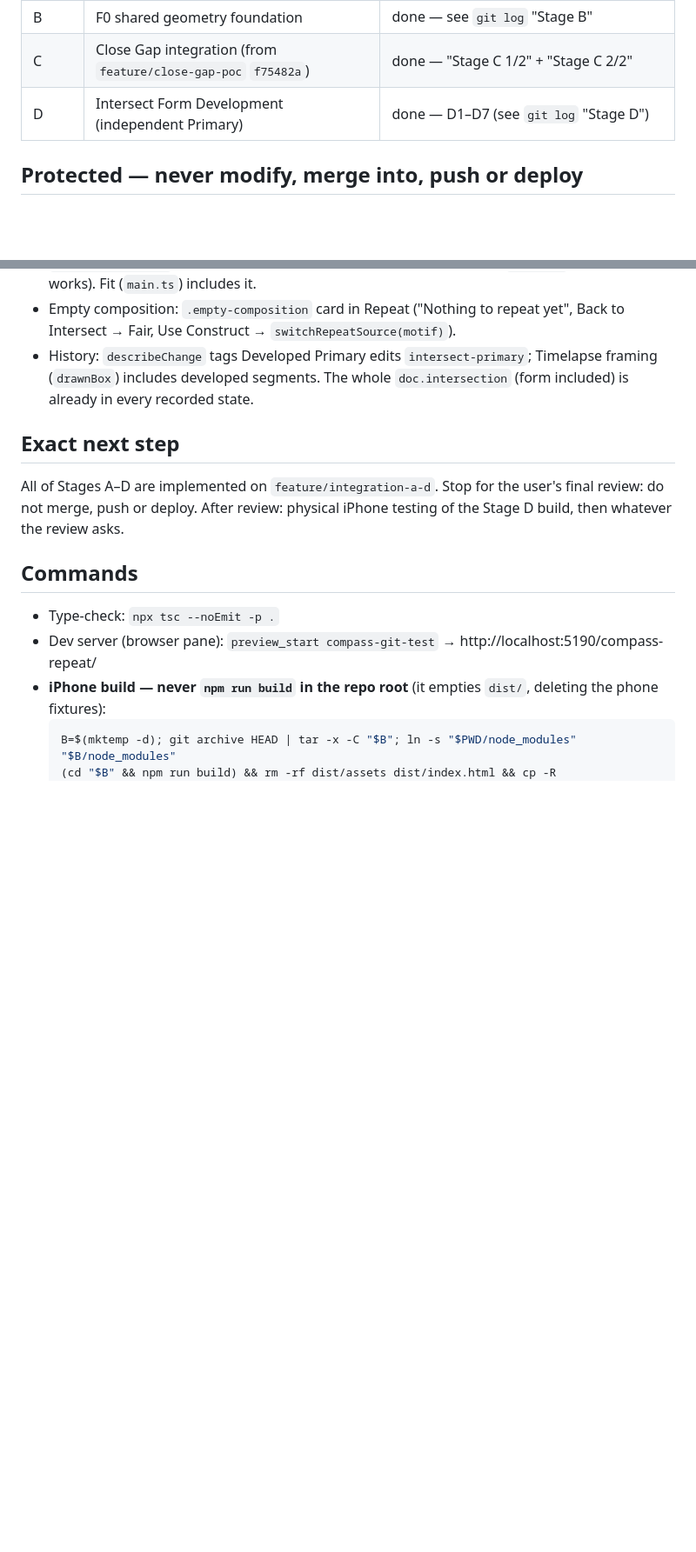
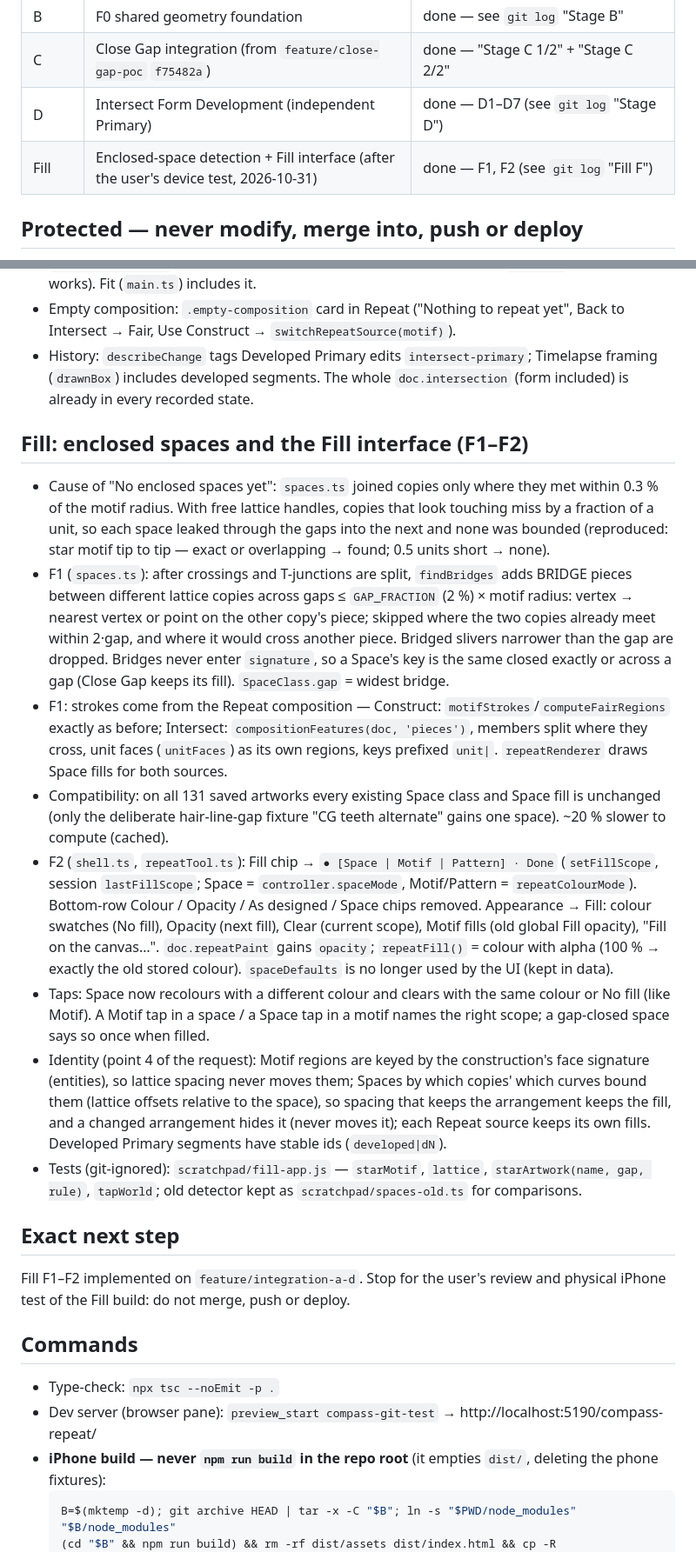
Before and after one commit to Amalendhusp/compass-repeat, a Markdown page: docs/development-handoff.md, 2 parts joined by grey strips. Shown at 87% size. GitHub-like rendering; blank space fills up the shorter version.

Commit message:
Fill: handoff — cause, geometry, interface, identity, limits
Co-Authored-By: Claude Opus 5.5 <noreply@anthropic.com>

```diff
--- a/docs/development-handoff.md
+++ b/docs/development-handoff.md
@@ -14,6 +14,7 @@ Keep this short and current. It is a starting point, not a substitute for readin
 | B | F0 shared geometry foundation | done — see `git log` "Stage B" |
 | C | Close Gap integration (from `feature/close-gap-poc` `f75482a`) | done — "Stage C 1/2" + "Stage C 2/2" |
 | D | Intersect Form Development (independent Primary) | done — D1–D7 (see `git log` "Stage D") |
+| Fill | Enclosed-space detection + Fill interface (after the user's device test, 2026-10-31) | done — F1, F2 (see `git log` "Fill F") |
 
 ## Protected — never modify, merge into, push or deploy
 
@@ -149,10 +159,41 @@ Keep this short and current. It is a starting point, not a substitute for readin
 - History: `describeChange` tags Developed Primary edits `intersect-primary`; Timelapse framing (`drawnBox`)
   includes developed segments. The whole `doc.intersection` (form included) is already in every recorded state.
 
+## Fill: enclosed spaces and the Fill interface (F1–F2)
+
+- Cause of "No enclosed spaces yet": `spaces.ts` joined copies only where they met within 0.3 % of the motif
+  radius. With free lattice handles, copies that look touching miss by a fraction of a unit, so each space leaked
+  through the gaps into the next and none was bounded (reproduced: star motif tip to tip — exact or overlapping →
+  found; 0.5 units short → none).
+- F1 (`spaces.ts`): after crossings and T-junctions are split, `findBridges` adds BRIDGE pieces between different
+  lattice copies across gaps ≤ `GAP_FRACTION` (2 %) × motif radius: vertex → nearest vertex or point on the other
+  copy's piece; skipped where the two copies already meet within 2·gap, and where it would cross another piece.
+  Bridged slivers narrower than the gap are dropped. Bridges never enter `signature`, so a Space's key is the same
+  closed exactly or across a gap (Close Gap keeps its fill). `SpaceClass.gap` = widest bridge.
+- F1: strokes come from the Repeat composition — Construct: `motifStrokes`/`computeFairRegions` exactly as before;
+  Intersect: `compositionFeatures(doc, 'pieces')`, members split where they cross, unit faces (`unitFaces`) as its
+  own regions, keys prefixed `unit|`. `repeatRenderer` draws Space fills for both sources.
+- Compatibility: on all 131 saved artworks every existing Space class and Space fill is unchanged (only the
+  deliberate hair-line-gap fixture "CG teeth alternate" gains one space). ~20 % slower to compute (cached).
+- F2 (`shell.ts`, `repeatTool.ts`): Fill chip → `● [Space | Motif | Pattern] · Done` (`setFillScope`, session
+  `lastFillScope`; Space = `controller.spaceMode`, Motif/Pattern = `repeatColourMode`). Bottom-row Colour / Opacity /
+  As designed / Space chips removed. Appearance → Fill: colour swatches (No fill), Opacity (next fill), Clear (current
+  scope), Motif fills (old global Fill opacity), "Fill on the canvas…". `doc.repeatPaint` gains `opacity`;
+  `repeatFill()` = colour with alpha (100 % → exactly the old stored colour). `spaceDefaults` is no longer used by
+  the UI (kept in data).
+- Taps: Space now recolours with a different colour and clears with the same colour or No fill (like Motif). A Motif
+  tap in a space / a Space tap in a motif names the right scope; a gap-closed space says so once when filled.
+- Identity (point 4 of the request): Motif regions are keyed by the construction's face signature (entities), so
+  lattice spacing never moves them; Spaces by which copies' which curves bound them (lattice offsets relative to
+  the space), so spacing that keeps the arrangement keeps the fill, and a changed arrangement hides it (never moves
+  it); each Repeat source keeps its own fills. Developed Primary segments have stable ids (`developed|dN`).
+- Tests (git-ignored): `scratchpad/fill-app.js` — `starMotif`, `lattice`, `starArtwork(name, gap, rule)`,
+  `tapWorld`; old detector kept as `scratchpad/spaces-old.ts` for comparisons.
+
 ## Exact next step
 
-All of Stages A–D are implemented on `feature/integration-a-d`. Stop for the user's final review: do not merge,
-push or deploy. After review: physical iPhone testing of the Stage D build, then whatever the review asks.
+Fill F1–F2 implemented on `feature/integration-a-d`. Stop for the user's review and physical iPhone test of the
+Fill build: do not merge, push or deploy.
 
 ## Commands
 
```
Also changed, not shown: other parts of docs/development-handoff.md (+10 -1 lines).
